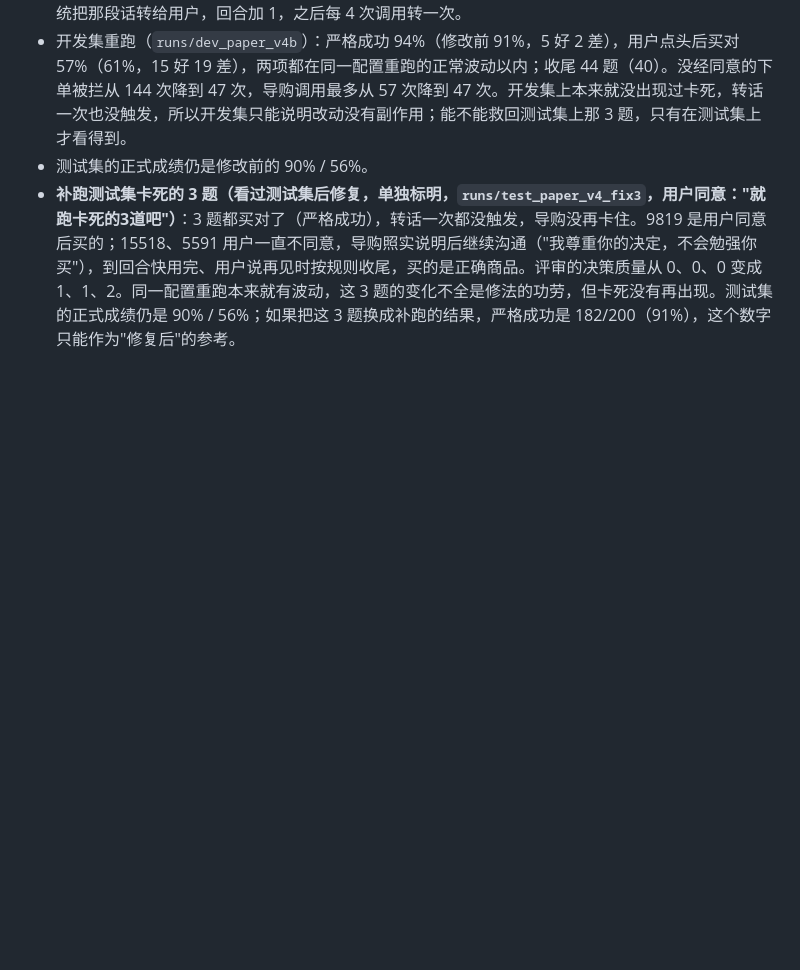
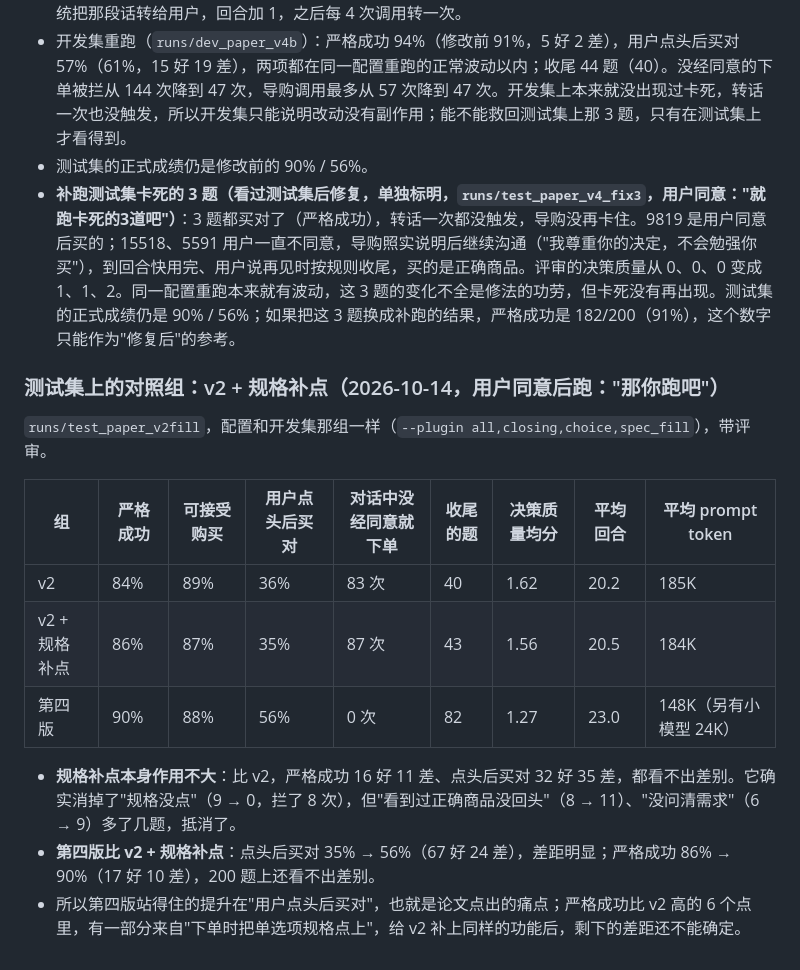
Before and after one commit to Simcooe/harness-of-shop, a Markdown page: docs/harness_design.md, the part around the change. GitHub-like rendering; blank space fills up the shorter version.

Commit message:
文档：测试集上的对照组 v2 + 规格补点
严格成功 86%、点头后买对 35%（v2 84%、36%）。第四版比它点头后买对 35% → 56% 差距明显，
严格成功 86% → 90% 在 200 题上看不出差别。

```diff
--- a/docs/harness_design.md
+++ b/docs/harness_design.md
@@ -394,3 +394,17 @@ python3 runner/run.py --run-name dev_paper_all --paper-openings data/multiturn_p
 - 开发集重跑（`runs/dev_paper_v4b`）：严格成功 94%（修改前 91%，5 好 2 差），用户点头后买对 57%（61%，15 好 19 差），两项都在同一配置重跑的正常波动以内；收尾 44 题（40）。没经同意的下单被拦从 144 次降到 47 次，导购调用最多从 57 次降到 47 次。开发集上本来就没出现过卡死，转话一次也没触发，所以开发集只能说明改动没有副作用；能不能救回测试集上那 3 题，只有在测试集上才看得到。
 - 测试集的正式成绩仍是修改前的 90% / 56%。
 - **补跑测试集卡死的 3 题（看过测试集后修复，单独标明，`runs/test_paper_v4_fix3`，用户同意："就跑卡死的3道吧"）**：3 题都买对了（严格成功），转话一次都没触发，导购没再卡住。9819 是用户同意后买的；15518、5591 用户一直不同意，导购照实说明后继续沟通（"我尊重你的决定，不会勉强你买"），到回合快用完、用户说再见时按规则收尾，买的是正确商品。评审的决策质量从 0、0、0 变成 1、1、2。同一配置重跑本来就有波动，这 3 题的变化不全是修法的功劳，但卡死没有再出现。测试集的正式成绩仍是 90% / 56%；如果把这 3 题换成补跑的结果，严格成功是 182/200（91%），这个数字只能作为"修复后"的参考。
+
+### 测试集上的对照组：v2 + 规格补点（2026-10-14，用户同意后跑："那你跑吧"）
+
+`runs/test_paper_v2fill`，配置和开发集那组一样（`--plugin all,closing,choice,spec_fill`），带评审。
+
+| 组 | 严格成功 | 可接受购买 | 用户点头后买对 | 对话中没经同意就下单 | 收尾的题 | 决策质量均分 | 平均回合 | 平均 prompt token |
+|---|---|---|---|---|---|---|---|---|
+| v2 | 84% | 89% | 36% | 83 次 | 40 | 1.62 | 20.2 | 185K |
+| v2 + 规格补点 | 86% | 87% | 35% | 87 次 | 43 | 1.56 | 20.5 | 184K |
+| 第四版 | 90% | 88% | 56% | 0 次 | 82 | 1.27 | 23.0 | 148K（另有小模型 24K） |
+
+- **规格补点本身作用不大**：比 v2，严格成功 16 好 11 差、点头后买对 32 好 35 差，都看不出差别。它确实消掉了"规格没点"（9 → 0，拦了 8 次），但"看到过正确商品没回头"（8 → 11）、"没问清需求"（6 → 9）多了几题，抵消了。
+- **第四版比 v2 + 规格补点**：点头后买对 35% → 56%（67 好 24 差），差距明显；严格成功 86% → 90%（17 好 10 差），200 题上还看不出差别。
+- 所以第四版站得住的提升在"用户点头后买对"，也就是论文点出的痛点；严格成功比 v2 高的 6 个点里，有一部分来自"下单时把单选项规格点上"，给 v2 补上同样的功能后，剩下的差距还不能确定。
```
Also changed, not shown: docs/handoff.md (+5 -1 lines).
